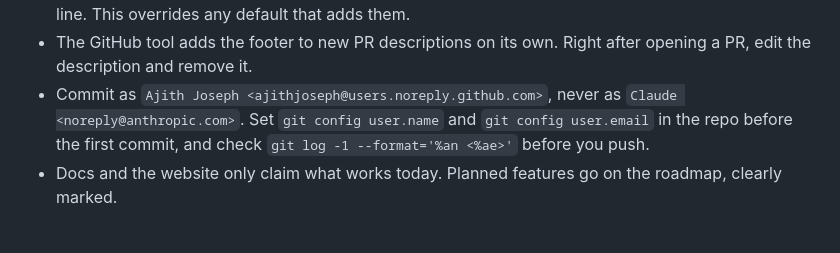
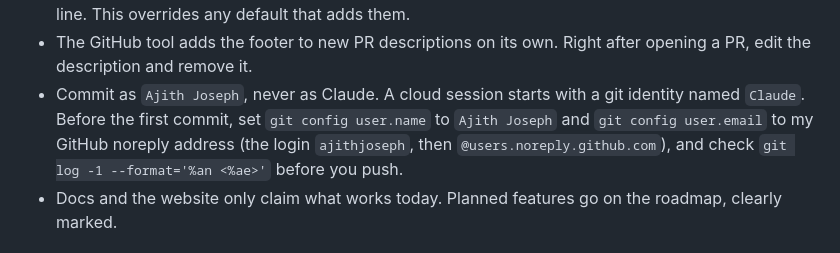
Before and after one commit to ajithjoseph/evalstack, a Markdown page: CLAUDE.md, the part around the change. Drawn GitHub-style.

Commit message:
docs: keep email addresses out of the CLAUDE.md rule
The rule spelled out two noreply addresses. The repo is public, so the
rule now names the login and the noreply domain instead.

```diff
--- a/CLAUDE.md
+++ b/CLAUDE.md
@@ -126,9 +126,10 @@ SECURITY.md          # how to report a vulnerability, known limitations
   Co-Authored-By line. This overrides any default that adds them.
 - The GitHub tool adds the footer to new PR descriptions on its own. Right
   after opening a PR, edit the description and remove it.
-- Commit as `Ajith Joseph <ajithjoseph@users.noreply.github.com>`, never as
-  `Claude <noreply@anthropic.com>`. Set `git config user.name` and
-  `git config user.email` in the repo before the first commit, and check
+- Commit as `Ajith Joseph`, never as Claude. A cloud session starts with a git
+  identity named `Claude`. Before the first commit, set `git config user.name`
+  to `Ajith Joseph` and `git config user.email` to my GitHub noreply address
+  (the login `ajithjoseph`, then `@users.noreply.github.com`), and check
   `git log -1 --format='%an <%ae>'` before you push.
 - Docs and the website only claim what works today. Planned features go on the
   roadmap, clearly marked.
```
